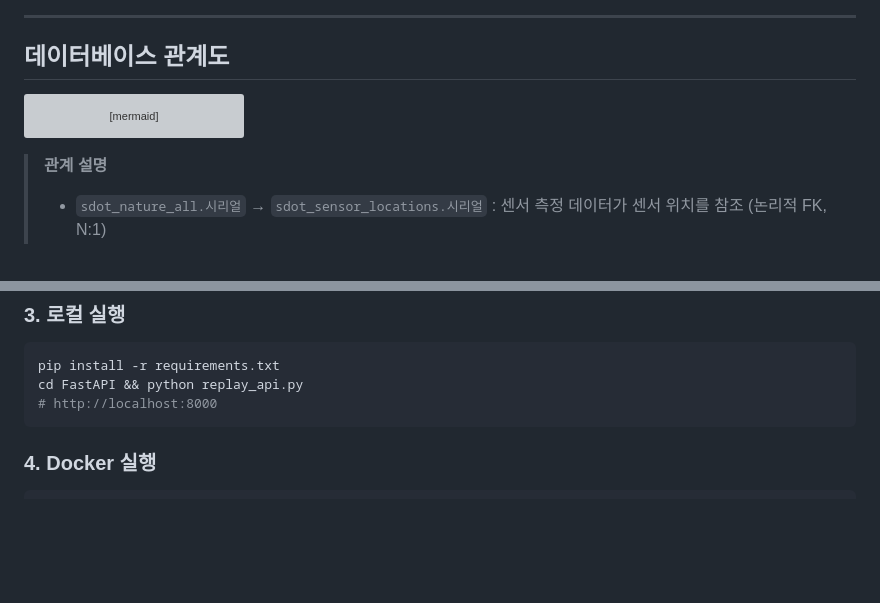
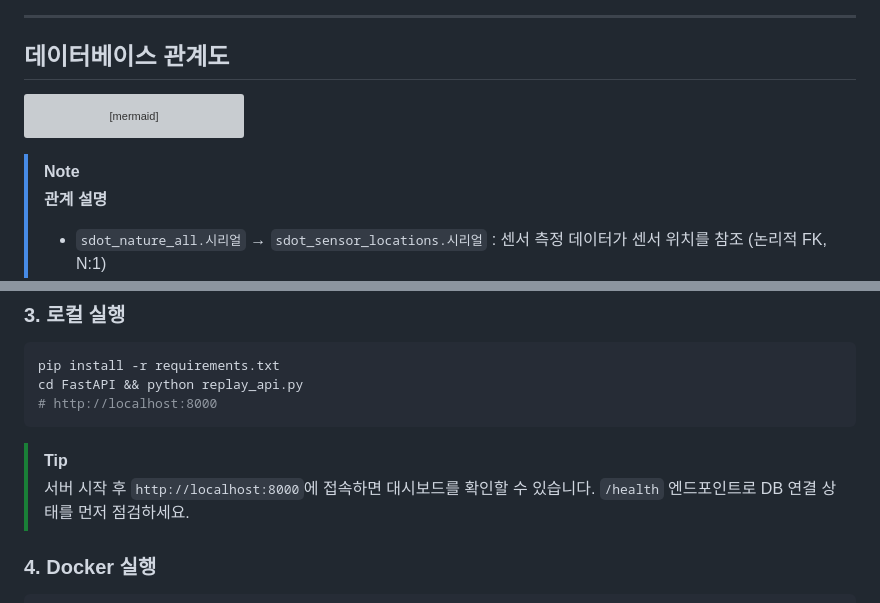
Before and after one commit to Technoetic/seoul-smartcity-dashboard, a Markdown page: README.md, 2 parts joined by grey strips. GitHub-like rendering; blank space fills up the shorter version; grey boxes are pictures that could not be loaded.

````diff
--- a/README.md
+++ b/README.md
@@ -195,6 +195,7 @@ erDiagram
     sdot_nature_all }o--|| sdot_sensor_locations : "시리얼"
 ```
 
+> [!NOTE]
 > **관계 설명**
 > - `sdot_nature_all.시리얼` → `sdot_sensor_locations.시리얼` : 센서 측정 데이터가 센서 위치를 참조 (논리적 FK, N:1)
 > - `weather_stations` / `rtd_locations` : 독립 참조 테이블 — API 레이어(`routes.py`)에서 `sdot_sensor_locations`와 합쳐 통합 센서 목록으로 제공
@@ -416,6 +423,9 @@ pip install -r requirements.txt
 cd FastAPI && python replay_api.py
 # http://localhost:8000
 ```
+
+> [!TIP]
+> 서버 시작 후 `http://localhost:8000`에 접속하면 대시보드를 확인할 수 있습니다. `/health` 엔드포인트로 DB 연결 상태를 먼저 점검하세요.
 
 ### 4. Docker 실행
 
````
Also changed, not shown: other parts of README.md (+8 -1 lines).
